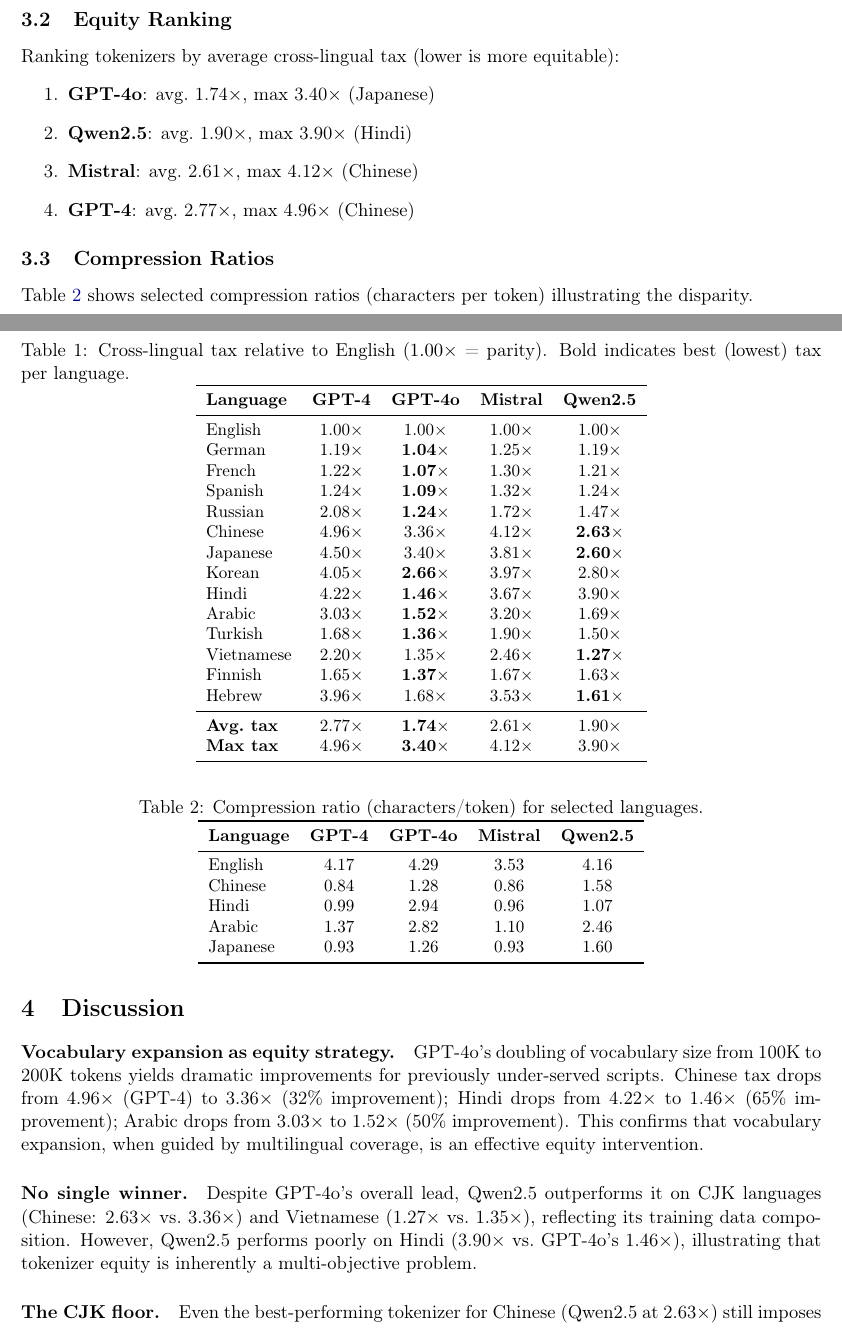
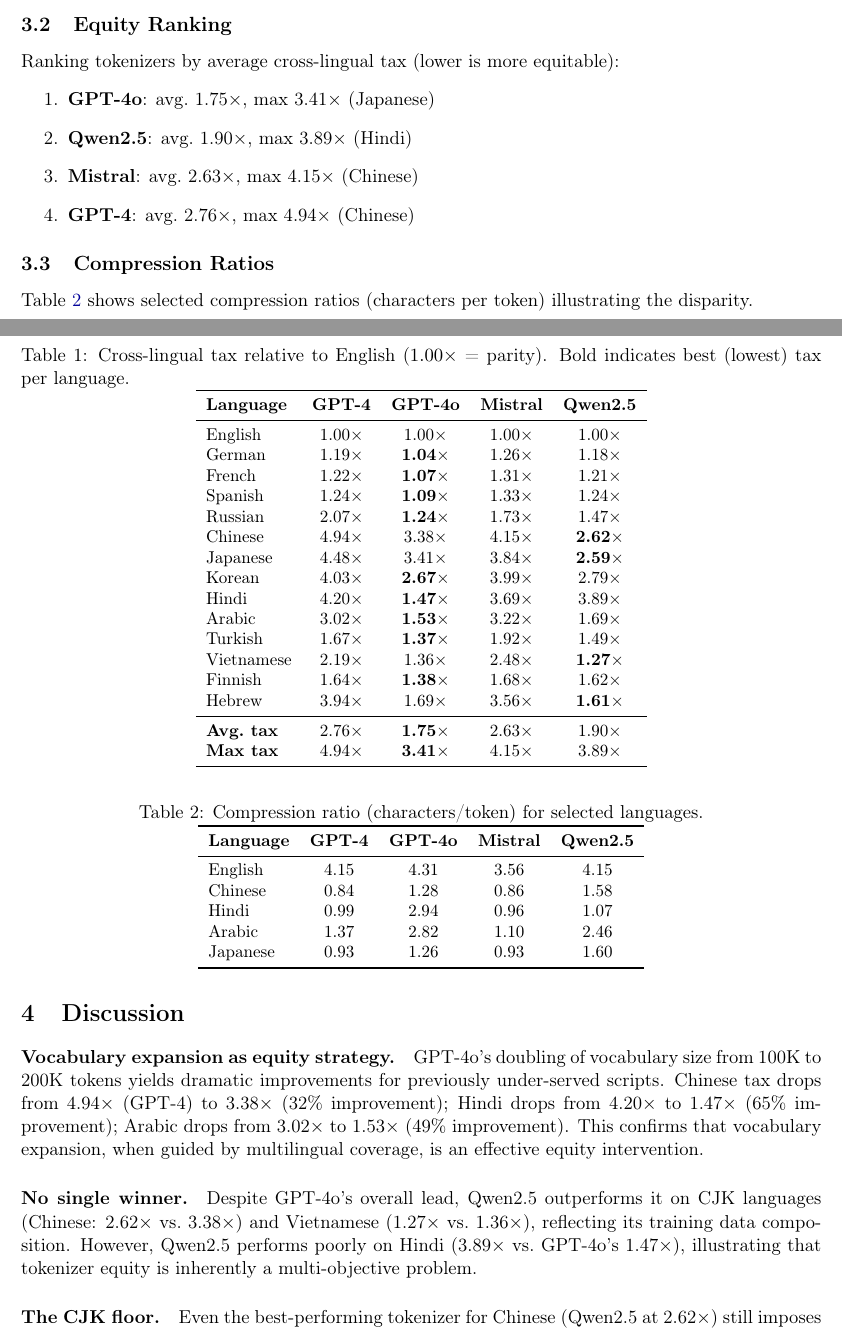
Before and after one commit to davidydu/Claw4S, a LaTeX paper (research_note/main.tex): two parts of pages 2 and 3 of 4, joined at a grey line, cut so that both start at the same text. Compiled offline with pdfLaTeX.

Commit message:
fix: update research note with corrected data from re-run analysis
English corpus was capped to 200 sentences (matching target languages),
causing slight shifts in cross-lingual tax, compression ratio, and
equity ranking values across all four tokenizers and 14 languages.

Co-Authored-By: Claude Opus 4.6 (1M context) <noreply@anthropic.com>

```diff
--- a/research_note/main.tex
+++ b/research_note/main.tex
@@ -90,22 +90,22 @@
 \textbf{Language} & \textbf{GPT-4} & \textbf{GPT-4o} & \textbf{Mistral} & \textbf{Qwen2.5} \\
 \midrule
 English   & 1.00$\times$ & 1.00$\times$ & 1.00$\times$ & 1.00$\times$ \\
-German    & 1.19$\times$ & \textbf{1.04$\times$} & 1.25$\times$ & 1.19$\times$ \\
-French    & 1.22$\times$ & \textbf{1.07$\times$} & 1.30$\times$ & 1.21$\times$ \\
-Spanish   & 1.24$\times$ & \textbf{1.09$\times$} & 1.32$\times$ & 1.24$\times$ \\
-Russian   & 2.08$\times$ & \textbf{1.24$\times$} & 1.72$\times$ & 1.47$\times$ \\
-Chinese   & 4.96$\times$ & 3.36$\times$ & 4.12$\times$ & \textbf{2.63$\times$} \\
-Japanese  & 4.50$\times$ & 3.40$\times$ & 3.81$\times$ & \textbf{2.60$\times$} \\
-Korean    & 4.05$\times$ & \textbf{2.66$\times$} & 3.97$\times$ & 2.80$\times$ \\
-Hindi     & 4.22$\times$ & \textbf{1.46$\times$} & 3.67$\times$ & 3.90$\times$ \\
-Arabic    & 3.03$\times$ & \textbf{1.52$\times$} & 3.20$\times$ & 1.69$\times$ \\
-Turkish   & 1.68$\times$ & \textbf{1.36$\times$} & 1.90$\times$ & 1.50$\times$ \\
-Vietnamese& 2.20$\times$ & 1.35$\times$ & 2.46$\times$ & \textbf{1.27$\times$} \\
-Finnish   & 1.65$\times$ & \textbf{1.37$\times$} & 1.67$\times$ & 1.63$\times$ \\
-Hebrew    & 3.96$\times$ & 1.68$\times$ & 3.53$\times$ & \textbf{1.61$\times$} \\
+German    & 1.19$\times$ & \textbf{1.04$\times$} & 1.26$\times$ & 1.18$\times$ \\
+French    & 1.22$\times$ & \textbf{1.07$\times$} & 1.31$\times$ & 1.21$\times$ \\
+Spanish   & 1.24$\times$ & \textbf{1.09$\times$} & 1.33$\times$ & 1.24$\times$ \\
+Russian   & 2.07$\times$ & \textbf{1.24$\times$} & 1.73$\times$ & 1.47$\times$ \\
+Chinese   & 4.94$\times$ & 3.38$\times$ & 4.15$\times$ & \textbf{2.62$\times$} \\
+Japanese  & 4.48$\times$ & 3.41$\times$ & 3.84$\times$ & \textbf{2.59$\times$} \\
+Korean    & 4.03$\times$ & \textbf{2.67$\times$} & 3.99$\times$ & 2.79$\times$ \\
+Hindi     & 4.20$\times$ & \textbf{1.47$\times$} & 3.69$\times$ & 3.89$\times$ \\
+Arabic    & 3.02$\times$ & \textbf{1.53$\times$} & 3.22$\times$ & 1.69$\times$ \\
+Turkish   & 1.67$\times$ & \textbf{1.37$\times$} & 1.92$\times$ & 1.49$\times$ \\
+Vietnamese& 2.19$\times$ & 1.36$\times$ & 2.48$\times$ & \textbf{1.27$\times$} \\
+Finnish   & 1.64$\times$ & \textbf{1.38$\times$} & 1.68$\times$ & 1.62$\times$ \\
+Hebrew    & 3.94$\times$ & 1.69$\times$ & 3.56$\times$ & \textbf{1.61$\times$} \\
 \midrule
-\textbf{Avg.\ tax} & 2.77$\times$ & \textbf{1.74$\times$} & 2.61$\times$ & 1.90$\times$ \\
-\textbf{Max tax}   & 4.96$\times$ & \textbf{3.40$\times$} & 4.12$\times$ & 3.90$\times$ \\
+\textbf{Avg.\ tax} & 2.76$\times$ & \textbf{1.75$\times$} & 2.63$\times$ & 1.90$\times$ \\
+\textbf{Max tax}   & 4.94$\times$ & \textbf{3.41$\times$} & 4.15$\times$ & 3.89$\times$ \\
 \bottomrule
 \end{tabular}
 \end{table}
@@ -114,10 +114,10 @@
 
 Ranking tokenizers by average cross-lingual tax (lower is more equitable):
 \begin{enumerate}
-  \item \textbf{GPT-4o}: avg.\ 1.74$\times$, max 3.40$\times$ (Japanese)
-  \item \textbf{Qwen2.5}: avg.\ 1.90$\times$, max 3.90$\times$ (Hindi)
-  \item \textbf{Mistral}: avg.\ 2.61$\times$, max 4.12$\times$ (Chinese)
-  \item \textbf{GPT-4}: avg.\ 2.77$\times$, max 4.96$\times$ (Chinese)
+  \item \textbf{GPT-4o}: avg.\ 1.75$\times$, max 3.41$\times$ (Japanese)
+  \item \textbf{Qwen2.5}: avg.\ 1.90$\times$, max 3.89$\times$ (Hindi)
+  \item \textbf{Mistral}: avg.\ 2.63$\times$, max 4.15$\times$ (Chinese)
+  \item \textbf{GPT-4}: avg.\ 2.76$\times$, max 4.94$\times$ (Chinese)
 \end{enumerate}
 
 \subsection{Compression Ratios}
@@ -133,7 +133,7 @@
 \toprule
 \textbf{Language} & \textbf{GPT-4} & \textbf{GPT-4o} & \textbf{Mistral} & \textbf{Qwen2.5} \\
 \midrule
-English  & 4.17 & 4.29 & 3.53 & 4.16 \\
+English  & 4.15 & 4.31 & 3.56 & 4.15 \\
 Chinese  & 0.84 & 1.28 & 0.86 & 1.58 \\
 Hindi    & 0.99 & 2.94 & 0.96 & 1.07 \\
 Arabic   & 1.37 & 2.82 & 1.10 & 2.46 \\
@@ -146,15 +146,15 @@
 
 \paragraph{Vocabulary expansion as equity strategy.}
 GPT-4o's doubling of vocabulary size from 100K to 200K tokens yields dramatic improvements for previously under-served scripts.
-Chinese tax drops from 4.96$\times$ (GPT-4) to 3.36$\times$ (32\% improvement); Hindi drops from 4.22$\times$ to 1.46$\times$ (65\% improvement); Arabic drops from 3.03$\times$ to 1.52$\times$ (50\% improvement).
+Chinese tax drops from 4.94$\times$ (GPT-4) to 3.38$\times$ (32\% improvement); Hindi drops from 4.20$\times$ to 1.47$\times$ (65\% improvement); Arabic drops from 3.02$\times$ to 1.53$\times$ (49\% improvement).
 This confirms that vocabulary expansion, when guided by multilingual coverage, is an effective equity intervention.
 
 \paragraph{No single winner.}
-Despite GPT-4o's overall lead, Qwen2.5 outperforms it on CJK languages (Chinese: 2.63$\times$ vs.\ 3.36$\times$) and Vietnamese (1.27$\times$ vs.\ 1.35$\times$), reflecting its training data composition.
-However, Qwen2.5 performs poorly on Hindi (3.90$\times$ vs.\ GPT-4o's 1.46$\times$), illustrating that tokenizer equity is inherently a multi-objective problem.
+Despite GPT-4o's overall lead, Qwen2.5 outperforms it on CJK languages (Chinese: 2.62$\times$ vs.\ 3.38$\times$) and Vietnamese (1.27$\times$ vs.\ 1.36$\times$), reflecting its training data composition.
+However, Qwen2.5 performs poorly on Hindi (3.89$\times$ vs.\ GPT-4o's 1.47$\times$), illustrating that tokenizer equity is inherently a multi-objective problem.
 
 \paragraph{The CJK floor.}
-Even the best-performing tokenizer for Chinese (Qwen2.5 at 2.63$\times$) still imposes substantial tax.
+Even the best-performing tokenizer for Chinese (Qwen2.5 at 2.62$\times$) still imposes substantial tax.
 This likely reflects a fundamental limit of BPE for logographic scripts: Chinese characters carry more semantic density per character, so fewer characters per token is structurally expected.
 Whether this constitutes ``inequity'' or merely a difference in information density per glyph remains debated~\cite{goldman2024tokenization}.
 
```
Also changed, not shown: research_note/main.tex (4 more changed lines).
